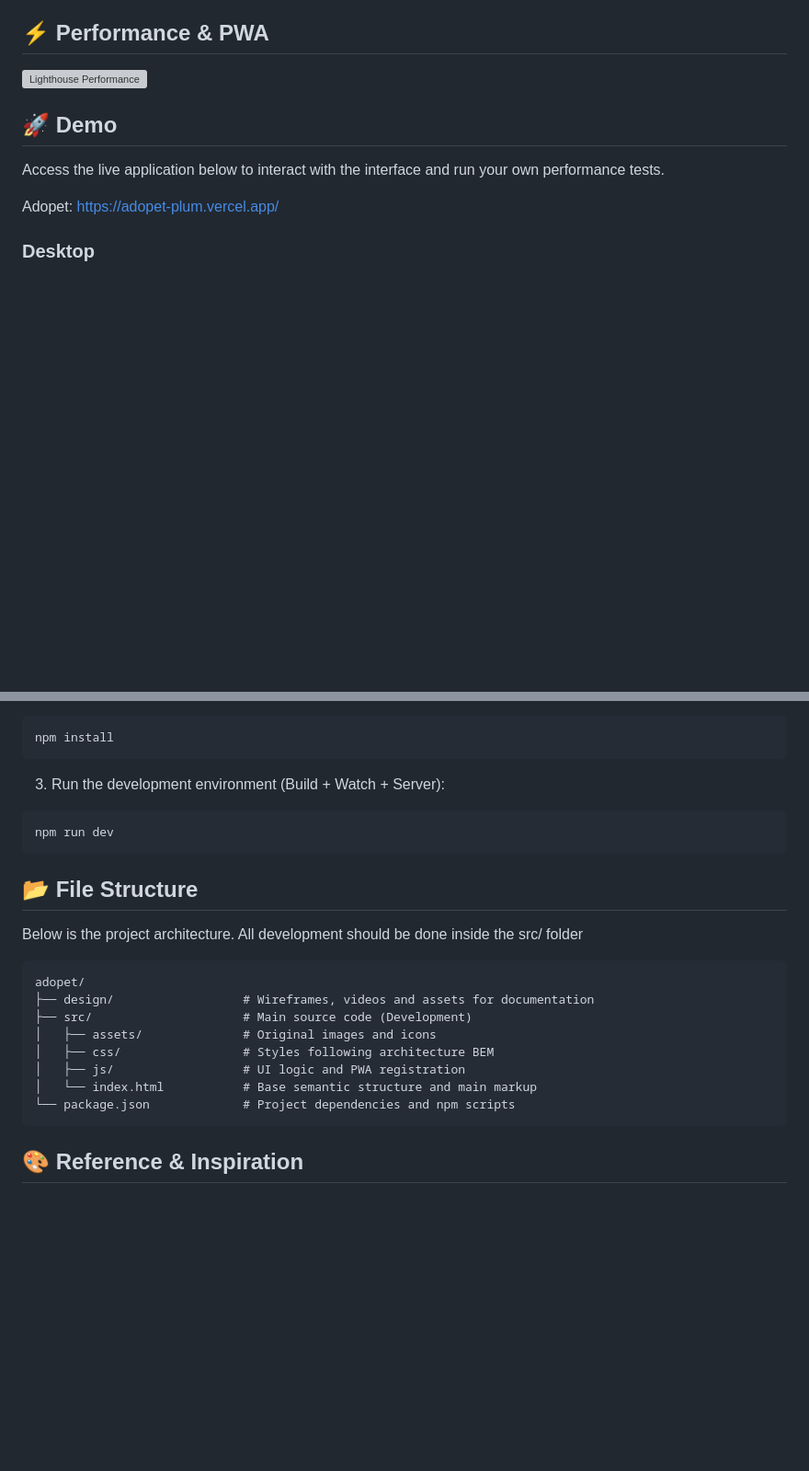
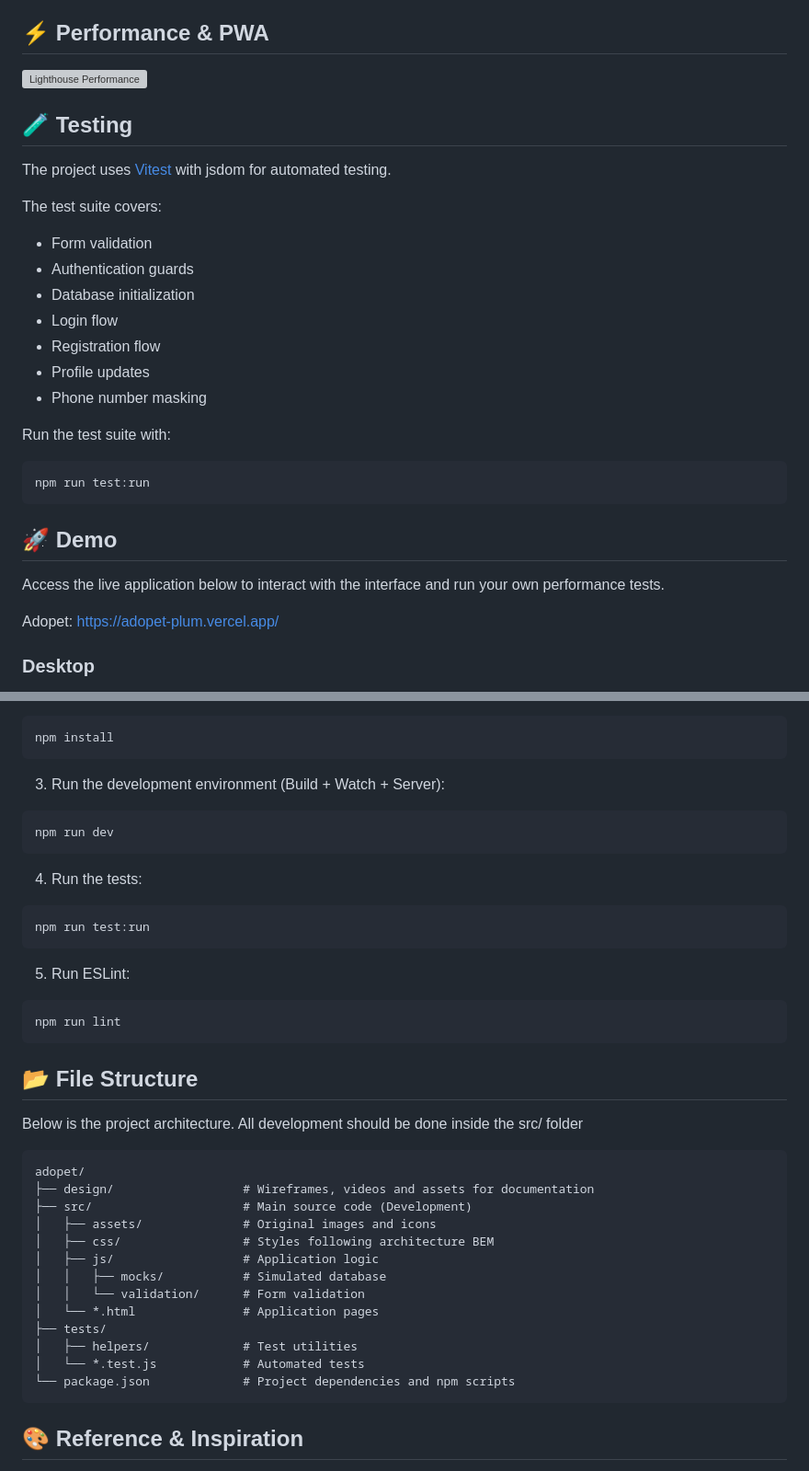
Before and after one commit to Epiled/adopet, a Markdown page: README.md, 2 parts joined by grey strips. Shown at 92% size. GitHub-like rendering; blank space fills up the shorter version; grey boxes are pictures that could not be loaded.

Commit message:
docs: update project README

````diff
--- a/README.md
+++ b/README.md
@@ -40,6 +50,26 @@ The following technologies were used to build this project:
 ## ⚡ Performance & PWA
 
 ![Lighthouse Performance](./design/github/lighthouse-report/lighthouse-report-light.png)
+
+## 🧪 Testing
+
+The project uses [Vitest](https://vitest.dev/) with jsdom for automated testing.
+
+The test suite covers:
+
+- Form validation
+- Authentication guards
+- Database initialization
+- Login flow
+- Registration flow
+- Profile updates
+- Phone number masking
+
+Run the test suite with:
+
+```bash
+npm run test:run
+```
 
 ## 🚀 Demo
 
@@ -73,6 +103,17 @@ npm install
 npm run dev
 ```
 
+4. Run the tests:
+```bash
+npm run test:run
+```
+
+5. Run ESLint:
+
+```bash
+npm run lint
+```
+
 ## 📂 File Structure
 
 Below is the project architecture. All development should be done inside the src/ folder
@@ -83,8 +124,13 @@ adopet/
 ├── src/                     # Main source code (Development)
 │   ├── assets/              # Original images and icons
 │   ├── css/                 # Styles following architecture BEM
-│   ├── js/                  # UI logic and PWA registration
-│   └── index.html           # Base semantic structure and main markup
+│   ├── js/                  # Application logic
+│   │   ├── mocks/           # Simulated database
+│   │   └── validation/      # Form validation
+│   └── *.html               # Application pages
+├── tests/
+│   ├── helpers/             # Test utilities
+│   └── *.test.js            # Automated tests
 └── package.json             # Project dependencies and npm scripts
 ```
 
````
Also changed, not shown: other parts of README.md (+12 -2 lines).
